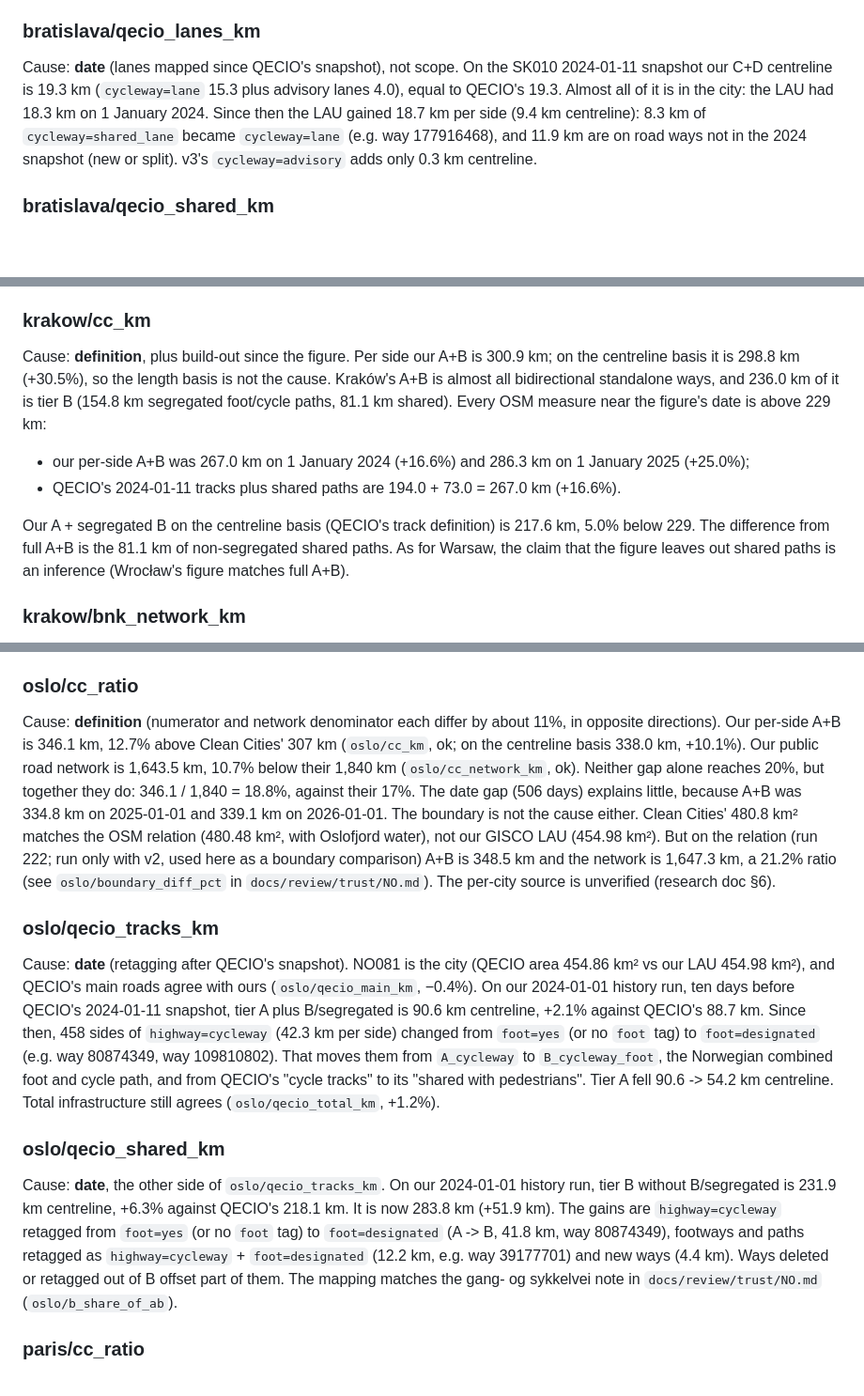
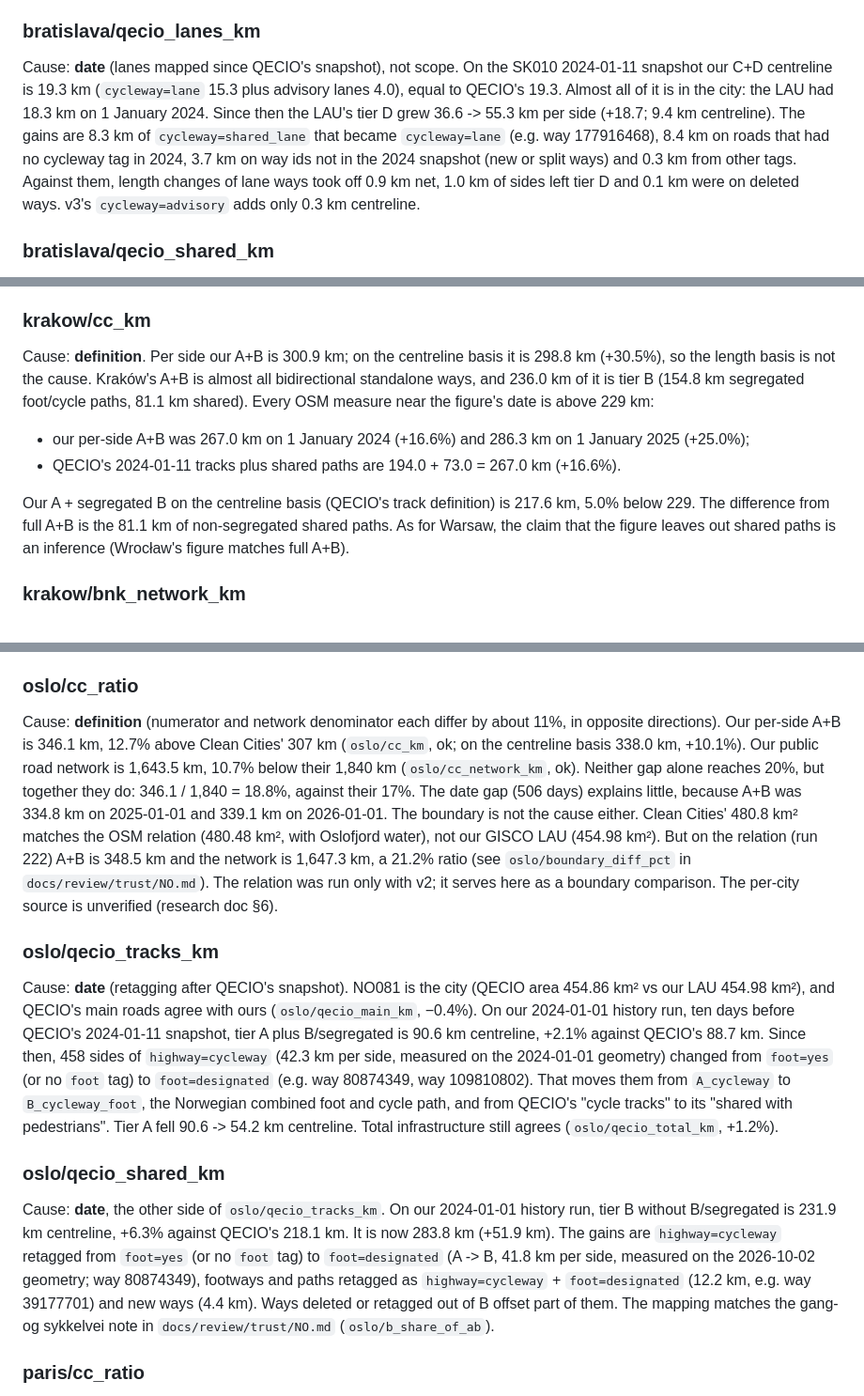
Before and after one commit to senzelden/velometer, a Markdown page: docs/reconciliation.md, 3 parts joined by grey strips. Shown at 94% size. GitHub-like rendering; blank space fills up the shorter version.

Commit message:
docs(m5): explanation fixes from review
Assisted-by: Claude:claude-opus-5-5

```diff
--- a/docs/reconciliation.md
+++ b/docs/reconciliation.md
@@ -608,12 +608,14 @@ file, our main roads are 1,369.5 km against QECIO's 1,365.2 (+0.3%). The region
 the gap: the city holds 598.5 km, 0.44 of it.
 
 ### bratislava/qecio_lanes_km
-Cause: **date** (lanes mapped since QECIO's snapshot), not scope. On the SK010 2024-01-11 snapshot our
-C+D centreline is 19.3 km (`cycleway=lane` 15.3 plus advisory lanes 4.0), equal to QECIO's 19.3.
-Almost all of it is in the city: the LAU had 18.3 km on 1 January 2024. Since then the LAU gained
-18.7 km per side (9.4 km centreline): 8.3 km of `cycleway=shared_lane` became `cycleway=lane`
-(e.g. way 177916468), and 11.9 km are on road ways not in the 2024 snapshot (new or split).
-v3's `cycleway=advisory` adds only 0.3 km centreline.
+Cause: **date** (lanes mapped since QECIO's snapshot), not scope. On the SK010 2024-01-11 snapshot
+our C+D centreline is 19.3 km (`cycleway=lane` 15.3 plus advisory lanes 4.0), equal to QECIO's 19.3.
+Almost all of it is in the city: the LAU had 18.3 km on 1 January 2024. Since then the LAU's tier D
+grew 36.6 -> 55.3 km per side (+18.7; 9.4 km centreline). The gains are 8.3 km of
+`cycleway=shared_lane` that became `cycleway=lane` (e.g. way 177916468), 8.4 km on roads that had no
+cycleway tag in 2024, 3.7 km on way ids not in the 2024 snapshot (new or split ways) and 0.3 km from
+other tags. Against them, length changes of lane ways took off 0.9 km net, 1.0 km of sides left
+tier D and 0.1 km were on deleted ways. v3's `cycleway=advisory` adds only 0.3 km centreline.
 
 ### bratislava/qecio_shared_km
 Cause: **scope** (SK010 vs the city, see `bratislava/qecio_main_km`). Applied to SK010 on
@@ -770,19 +771,16 @@ network is 19.3% below theirs (`krakow/cc_network_km`, inside the band). Our A+B
 network gives 14.1%, and their protected km over our network 13.3%.
 
 ### krakow/cc_km
-Cause: **definition**, plus build-out since the figure. Per side our A+B is 300.9 km; on the
-centreline basis it is 298.8 km (+30.5%), so the length basis is not the cause. Kraków's A+B
-is almost all bidirectional standalone ways, and 236.0 km of it is tier B (154.8 km
-segregated foot/cycle paths, 81.1 km shared). Every OSM measure near the figure's date is
-above 229 km:
-- our per-side A+B was 267.0 km on 1 January 2024 (+16.6%) and 286.3 km on 1 January 2025
-  (+25.0%);
+Cause: **definition**. Per side our A+B is 300.9 km; on the centreline basis it is 298.8 km
+(+30.5%), so the length basis is not the cause. Kraków's A+B is almost all bidirectional standalone
+ways, and 236.0 km of it is tier B (154.8 km segregated foot/cycle paths, 81.1 km shared). Every OSM
+measure near the figure's date is above 229 km:
+- our per-side A+B was 267.0 km on 1 January 2024 (+16.6%) and 286.3 km on 1 January 2025 (+25.0%);
 - QECIO's 2024-01-11 tracks plus shared paths are 194.0 + 73.0 = 267.0 km (+16.6%).
 
-Our A + segregated B on the centreline basis (QECIO's track definition) is 217.6 km, 5.0%
-below 229. The difference from full A+B is the 81.1 km of non-segregated shared paths. As for
-Warsaw, the claim that the figure leaves out shared paths is an inference (Wrocław's figure
-matches full A+B).
+Our A + segregated B on the centreline basis (QECIO's track definition) is 217.6 km, 5.0% below 229.
+The difference from full A+B is the 81.1 km of non-segregated shared paths. As for Warsaw, the claim
+that the figure leaves out shared paths is an inference (Wrocław's figure matches full A+B).
 
 ### krakow/bnk_network_km
 Cause: **definition**. We matched BikeNetKit's 504.0 km of edges to our 2026-10-02 snapshot
@@ -946,36 +944,35 @@ LAU's 604.4 km², and they overlap on 598.6 km².
 
 ### oslo/cc_ratio
 Cause: **definition** (numerator and network denominator each differ by about 11%, in opposite
-directions). Our per-side A+B is 346.1 km, 12.7% above Clean Cities' 307 km (`oslo/cc_km`, ok;
-on the centreline basis 338.0 km, +10.1%). Our public road network is 1,643.5 km, 10.7% below
-their 1,840 km (`oslo/cc_network_km`, ok). Neither gap alone reaches 20%, but together they do:
-346.1 / 1,840 = 18.8%, against their 17%. The date gap (506 days) explains little, because A+B
-was 334.8 km on 2025-01-01 and 339.1 km on 2026-01-01. The boundary is not the cause either.
-Clean Cities' 480.8 km² matches the OSM relation (480.48 km², with Oslofjord water), not our
-GISCO LAU (454.98 km²). But on the relation (run 222; run only with v2, used here as a boundary comparison) A+B is 348.5 km and the network is
-1,647.3 km, a 21.2% ratio (see `oslo/boundary_diff_pct` in `docs/review/trust/NO.md`). The
-per-city source is unverified (research doc §6).
+directions). Our per-side A+B is 346.1 km, 12.7% above Clean Cities' 307 km (`oslo/cc_km`, ok; on
+the centreline basis 338.0 km, +10.1%). Our public road network is 1,643.5 km, 10.7% below their
+1,840 km (`oslo/cc_network_km`, ok). Neither gap alone reaches 20%, but together they do: 346.1 /
+1,840 = 18.8%, against their 17%. The date gap (506 days) explains little, because A+B was 334.8 km
+on 2025-01-01 and 339.1 km on 2026-01-01. The boundary is not the cause either. Clean Cities' 480.8
+km² matches the OSM relation (480.48 km², with Oslofjord water), not our GISCO LAU (454.98 km²). But
+on the relation (run 222) A+B is 348.5 km and the network is 1,647.3 km, a 21.2% ratio (see
+`oslo/boundary_diff_pct` in `docs/review/trust/NO.md`). The relation was run only with v2; it serves
+here as a boundary comparison. The per-city source is unverified (research doc §6).
 
 ### oslo/qecio_tracks_km
-Cause: **date** (retagging after QECIO's snapshot). NO081 is the city (QECIO area 454.86 km²
-vs our LAU 454.98 km²), and QECIO's main roads agree with ours (`oslo/qecio_main_km`, −0.4%).
-On our 2024-01-01 history run, ten days before QECIO's 2024-01-11 snapshot, tier A plus
-B/segregated is 90.6 km centreline, +2.1% against QECIO's 88.7 km. Since then, 458 sides of
-`highway=cycleway` (42.3 km per side) changed from `foot=yes` (or no `foot` tag) to
+Cause: **date** (retagging after QECIO's snapshot). NO081 is the city (QECIO area 454.86 km² vs our
+LAU 454.98 km²), and QECIO's main roads agree with ours (`oslo/qecio_main_km`, −0.4%). On our
+2024-01-01 history run, ten days before QECIO's 2024-01-11 snapshot, tier A plus B/segregated is
+90.6 km centreline, +2.1% against QECIO's 88.7 km. Since then, 458 sides of `highway=cycleway` (42.3
+km per side, measured on the 2024-01-01 geometry) changed from `foot=yes` (or no `foot` tag) to
 `foot=designated` (e.g. way 80874349, way 109810802). That moves them from `A_cycleway` to
 `B_cycleway_foot`, the Norwegian combined foot and cycle path, and from QECIO's "cycle tracks" to
-its "shared with pedestrians". Tier A fell 90.6 -> 54.2 km centreline. Total infrastructure
-still agrees (`oslo/qecio_total_km`, +1.2%).
+its "shared with pedestrians". Tier A fell 90.6 -> 54.2 km centreline. Total infrastructure still
+agrees (`oslo/qecio_total_km`, +1.2%).
 
 ### oslo/qecio_shared_km
-Cause: **date**, the other side of `oslo/qecio_tracks_km`. On our 2024-01-01 history run, tier
-B without B/segregated is 231.9 km centreline, +6.3% against QECIO's 218.1 km. It is now
-283.8 km (+51.9 km). The gains are `highway=cycleway` retagged from `foot=yes` (or no
-`foot` tag) to `foot=designated` (A -> B, 41.8 km, way 80874349), footways and paths retagged as `highway=cycleway` +
-`foot=designated` (12.2 km, e.g. way 39177701) and new ways (4.4 km). Ways deleted or retagged
-out of B offset part of them. The
-mapping matches the gang- og sykkelvei note in `docs/review/trust/NO.md`
-(`oslo/b_share_of_ab`).
+Cause: **date**, the other side of `oslo/qecio_tracks_km`. On our 2024-01-01 history run, tier B
+without B/segregated is 231.9 km centreline, +6.3% against QECIO's 218.1 km. It is now 283.8 km
+(+51.9 km). The gains are `highway=cycleway` retagged from `foot=yes` (or no `foot` tag) to
+`foot=designated` (A -> B, 41.8 km per side, measured on the 2026-10-02 geometry; way 80874349),
+footways and paths retagged as `highway=cycleway` + `foot=designated` (12.2 km, e.g. way 39177701)
+and new ways (4.4 km). Ways deleted or retagged out of B offset part of them. The mapping matches
+the gang- og sykkelvei note in `docs/review/trust/NO.md` (`oslo/b_share_of_ab`).
 
 ### paris/cc_ratio
 Cause: **definition** (source and scope of the Clean Cities numerator). The denominators agree
```
Also changed, not shown: other parts of docs/reconciliation.md (+45 -47 lines), docs/review/m3_timeseries.md (+95 -98 lines).
